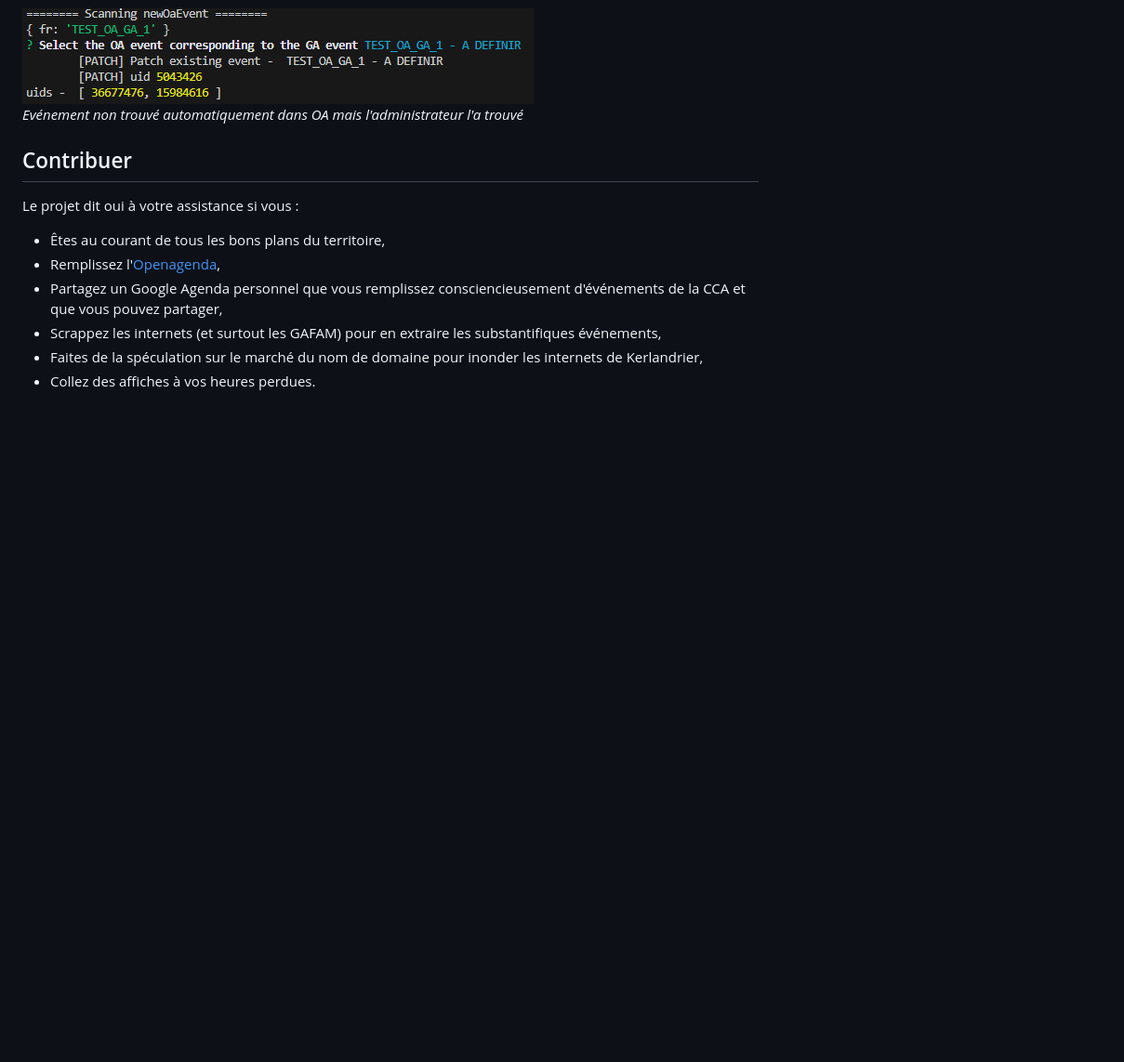
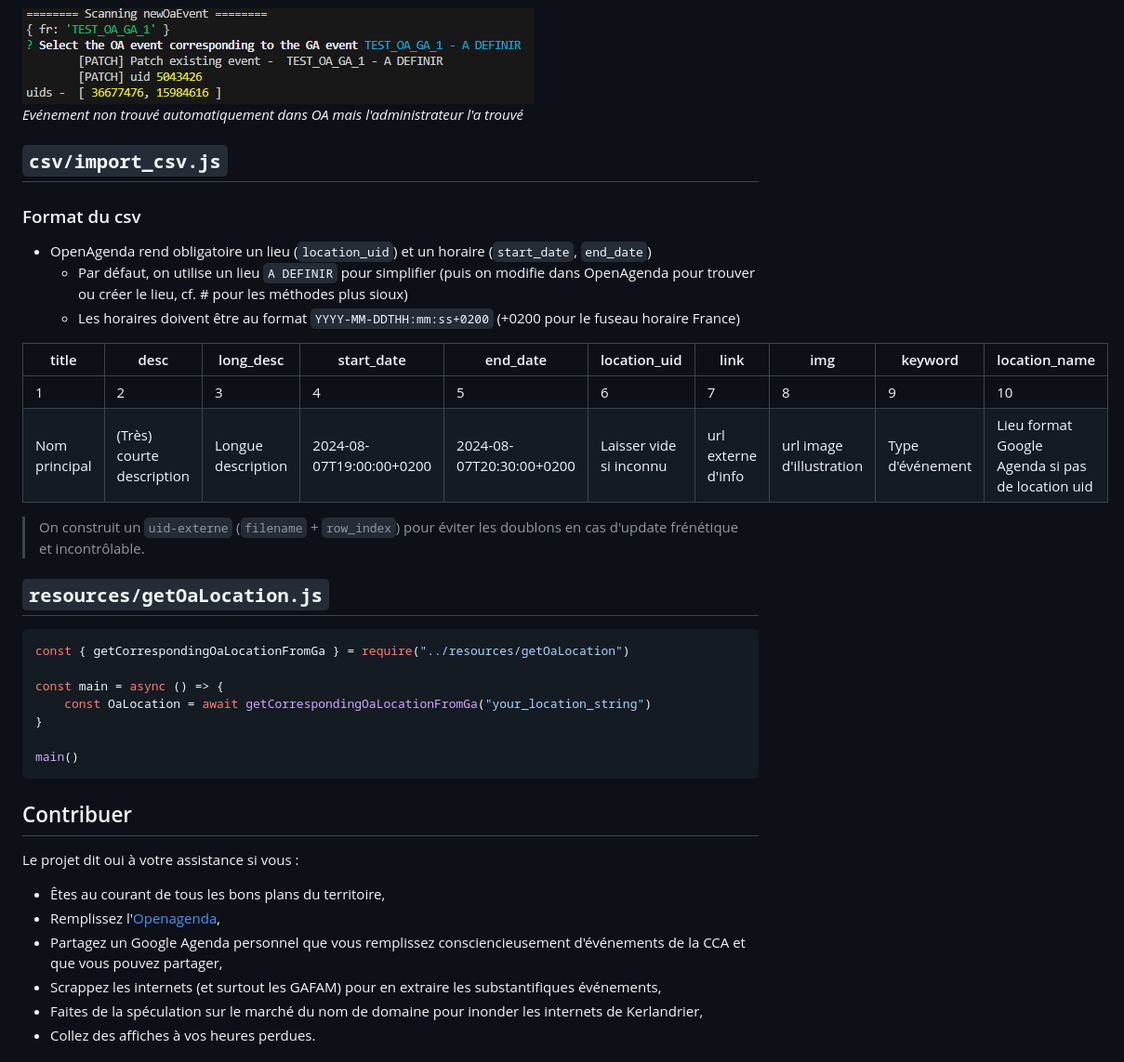
Before and after one commit to geekks/kerlandrier, a Markdown page: README.md, the part around the change printed below. Shown: that part at 93% size. Rendered like a GitHub page; blank space fills up the shorter version.

````diff
--- a/README.md
+++ b/README.md
@@ -98,8 +127,32 @@ $ node validation_locations.js
 ![patch](./assets/patch.png)\
 *Evénement non trouvé automatiquement dans OA mais l'administrateur l'a trouvé*
 
+## `csv/import_csv.js`
 
+### Format du csv
 
+- OpenAgenda rend obligatoire un lieu (`location_uid`) et un horaire (`start_date`, `end_date`)
+    + Par défaut, on utilise un lieu `A DEFINIR` pour simplifier (puis on modifie dans OpenAgenda pour trouver ou créer le lieu, cf. # pour les méthodes plus sioux)
+    + Les horaires doivent être au format `YYYY-MM-DDTHH:mm:ss+0200` (+0200 pour le fuseau horaire France)
+
+| title | desc | long_desc | start_date | end_date | location_uid | link | img | keyword | location_name |
+|-------|------|-----------|------------|----------|--------------|------|-----|---------|---------------|
+|   1   |   2  |     3     |      4     |     5    |      6       |  7   |   8 |    9    |    10         |
+|Nom principal|(Très) courte description|Longue description|2024-08-07T19:00:00+0200|2024-08-07T20:30:00+0200|Laisser vide si inconnu|url externe d'info|url image d'illustration|Type d'événement|Lieu format Google Agenda si pas de location uid|
+
+> On construit un `uid-externe` (`filename` + `row_index`) pour éviter les doublons en cas d'update frénétique et incontrôlable.
+
+## `resources/getOaLocation.js`
+
+```javascript
+const { getCorrespondingOaLocationFromGa } = require("../resources/getOaLocation")
+
+const main = async () => {
+    const OaLocation = await getCorrespondingOaLocationFromGa("your_location_string")
+}
+
+main()
+```
 
 ## Contribuer
 
````
Also changed, not shown: other parts of README.md (+39 -10 lines), assets/screenshot_1.png, assets/screenshot_1_Convivialites.png (added).
